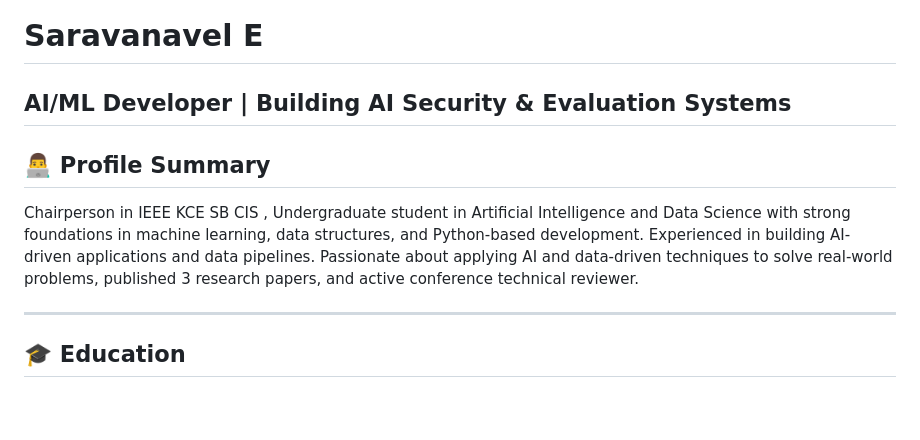
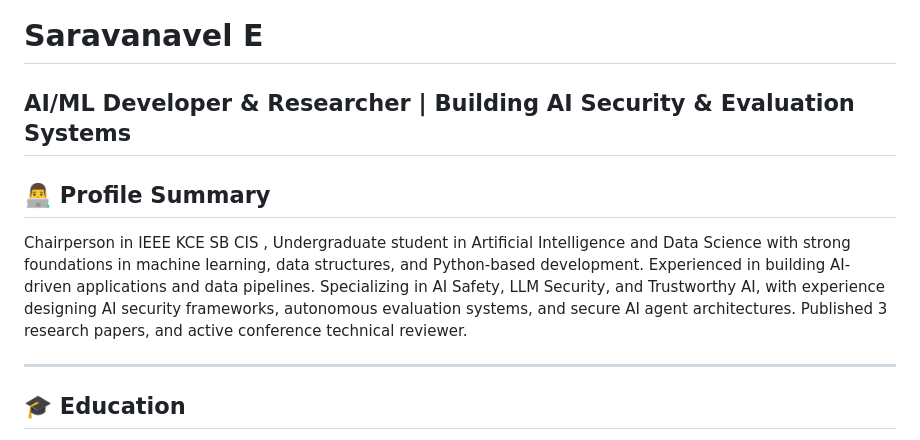
Before and after one commit to SaravanavelE/SaravanavelE, a Markdown page: README.md, the part around the change. GitHub-like rendering; blank space fills up the shorter version.

```diff
--- a/README.md
+++ b/README.md
@@ -15,10 +15,10 @@ Here are some ideas to get you started:
 -->
 # Saravanavel E
 
-## AI/ML Developer | Building AI Security & Evaluation Systems
+## AI/ML Developer & Researcher | Building AI Security & Evaluation Systems
 
 ## 👨‍💻 Profile Summary
-Chairperson in IEEE KCE SB CIS , Undergraduate student in Artificial Intelligence and Data Science with strong foundations in machine learning, data structures, and Python-based development. Experienced in building AI-driven applications and data pipelines. Passionate about applying AI and data-driven techniques to solve real-world problems, published 3 research papers, and active conference technical reviewer.
+Chairperson in IEEE KCE SB CIS , Undergraduate student in Artificial Intelligence and Data Science with strong foundations in machine learning, data structures, and Python-based development. Experienced in building AI-driven applications and data pipelines. Specializing in AI Safety, LLM Security, and Trustworthy AI, with experience designing AI security frameworks, autonomous evaluation systems, and secure AI agent architectures. Published 3 research papers, and active conference technical reviewer.
 
 ---
 
```
